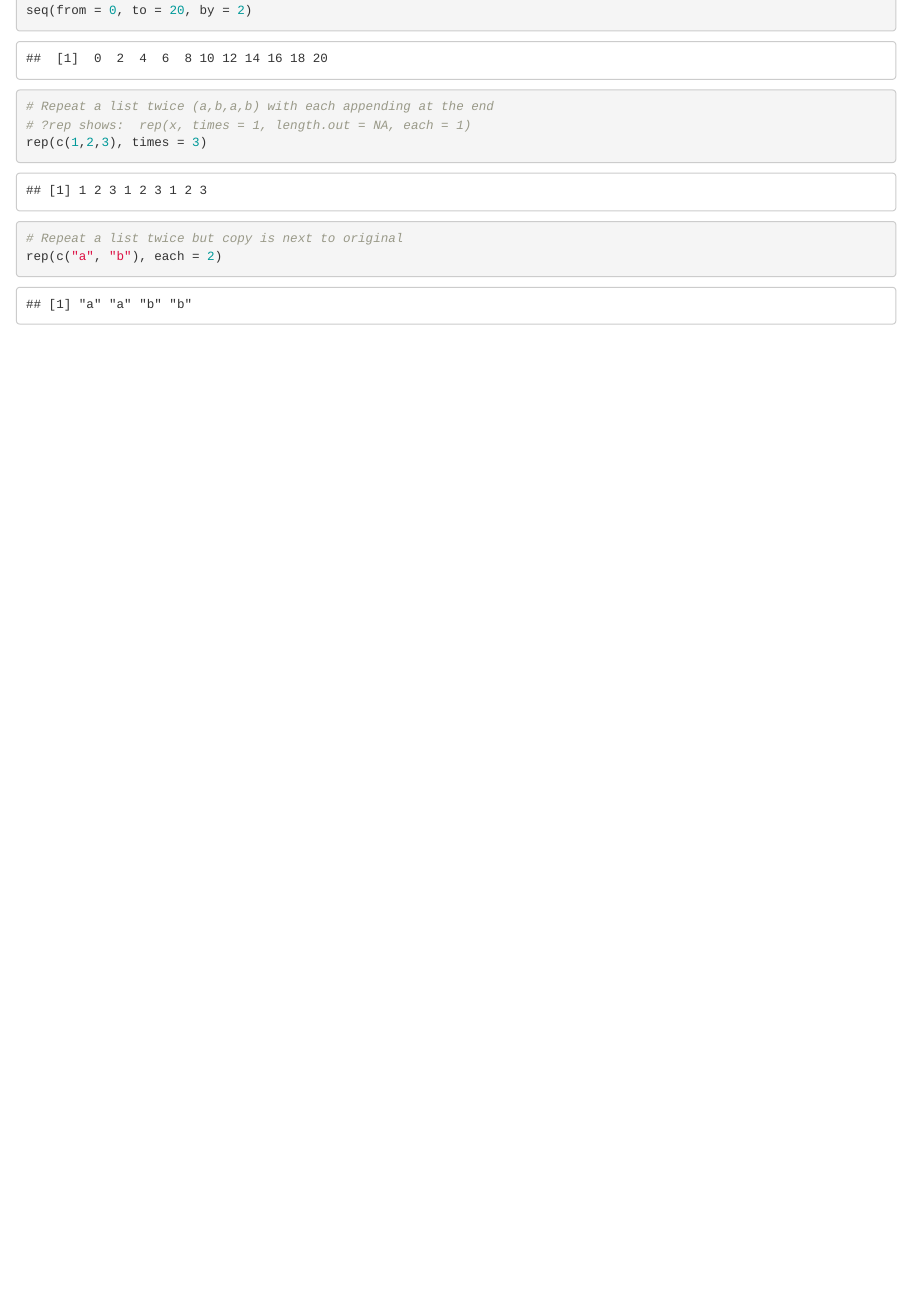
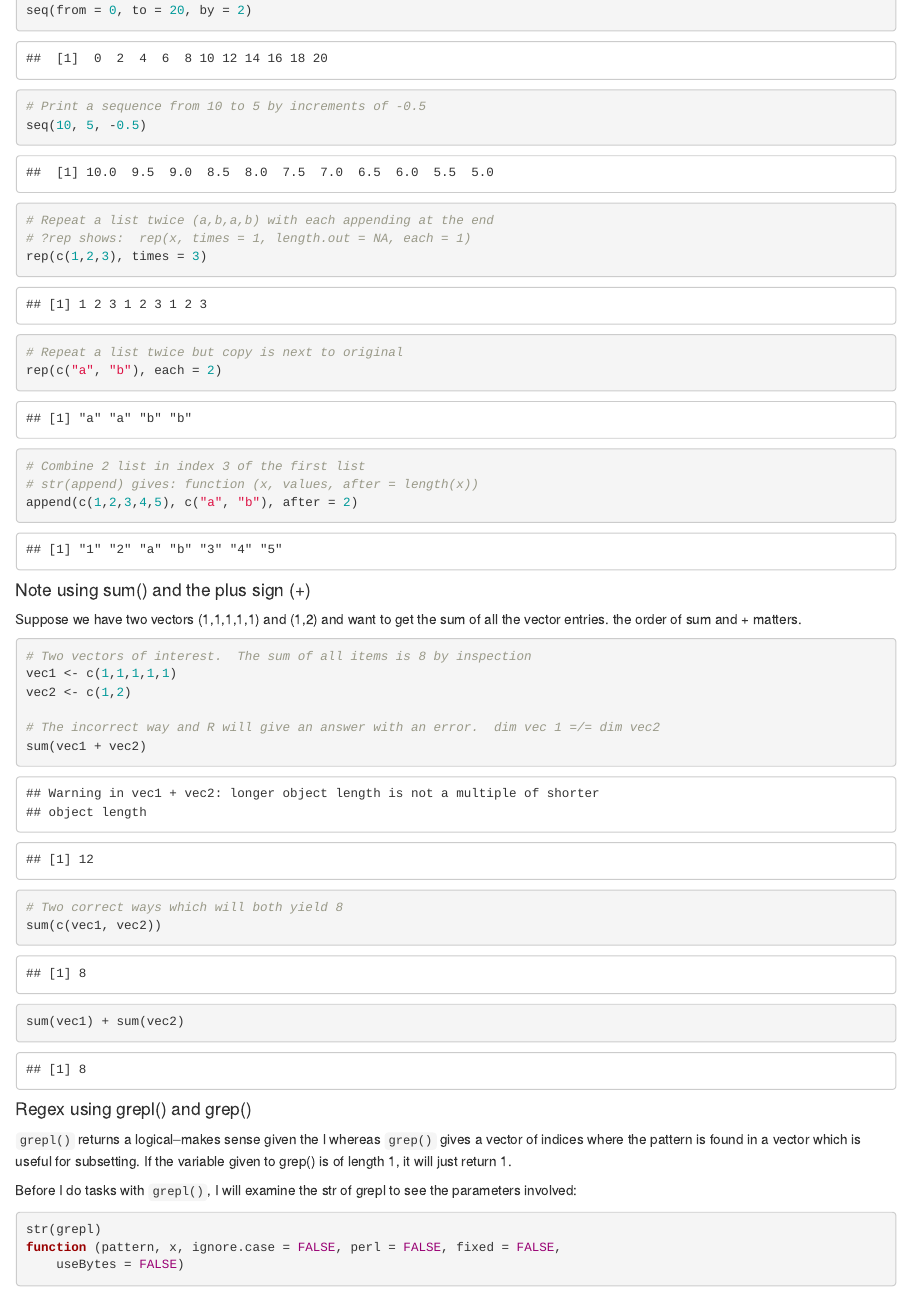
Before and after one commit to jmtfeliciano/Datascientist_R_Track, an R Markdown document (2_IntermediateR/5_Utilities/utilities.Rmd): the page in a window 1100 px wide, from 760 px down. Rendered offline with R 4.5, knitr and Pandoc, with nearby package versions.

Commit message:
Added prelimary scripts, examples of grepl

````diff
--- a/2_IntermediateR/5_Utilities/utilities.Rmd
+++ b/2_IntermediateR/5_Utilities/utilities.Rmd
@@ -42,10 +42,47 @@ Here are some useful data utilities in R:
 # ?seq gives:  seq(from = 1, to = 1, by = ((to - from)/(length.out - 1)) ...)
 seq(from = 0, to = 20, by = 2)
 
+# Print a sequence from 10 to 5 by increments of -0.5
+seq(10, 5, -0.5)
+
 # Repeat a list twice (a,b,a,b) with each appending at the end
 # ?rep shows:  rep(x, times = 1, length.out = NA, each = 1)
 rep(c(1,2,3), times = 3)
 
 # Repeat a list twice but copy is next to original
 rep(c("a", "b"), each = 2)
+
+# Combine 2 list in index 3 of the first list
+# str(append) gives: function (x, values, after = length(x))
+append(c(1,2,3,4,5), c("a", "b"), after = 2)
 ```
+
+
+#### Note using sum() and the plus sign (+)
+
+Suppose we have two vectors (1,1,1,1,1) and (1,2) and want to get the sum of all the vector entries. the order of sum and + matters.
+
+```{r}
+# Two vectors of interest.  The sum of all items is 8 by inspection
+vec1 <- c(1,1,1,1,1)
+vec2 <- c(1,2)
+
+# The incorrect way and R will give an answer with an error.  dim vec 1 =/= dim vec2
+sum(vec1 + vec2)
+
+# Two correct ways which will both yield 8
+sum(c(vec1, vec2))
+sum(vec1) + sum(vec2)
+```
+
+#### Regex using grepl() and grep()
+
+`grepl()` returns a logical--makes sense given the l
+whereas `grep()` gives a vector of indices where the pattern is found in a vector which is useful for subsetting.  If the variable given to grep() is of length 1, it will just return 1.
+
+Before I do tasks with `grepl()`, I will examine the str of grepl to see the parameters involved:
+
+```{r}
+str(grepl)
+function (pattern, x, ignore.case = FALSE, perl = FALSE, fixed = FALSE,
+    useBytes = FALSE)
````
Also changed, not shown: 2_IntermediateR/5_Utilities/utilities.Rmd (38 more changed lines).
